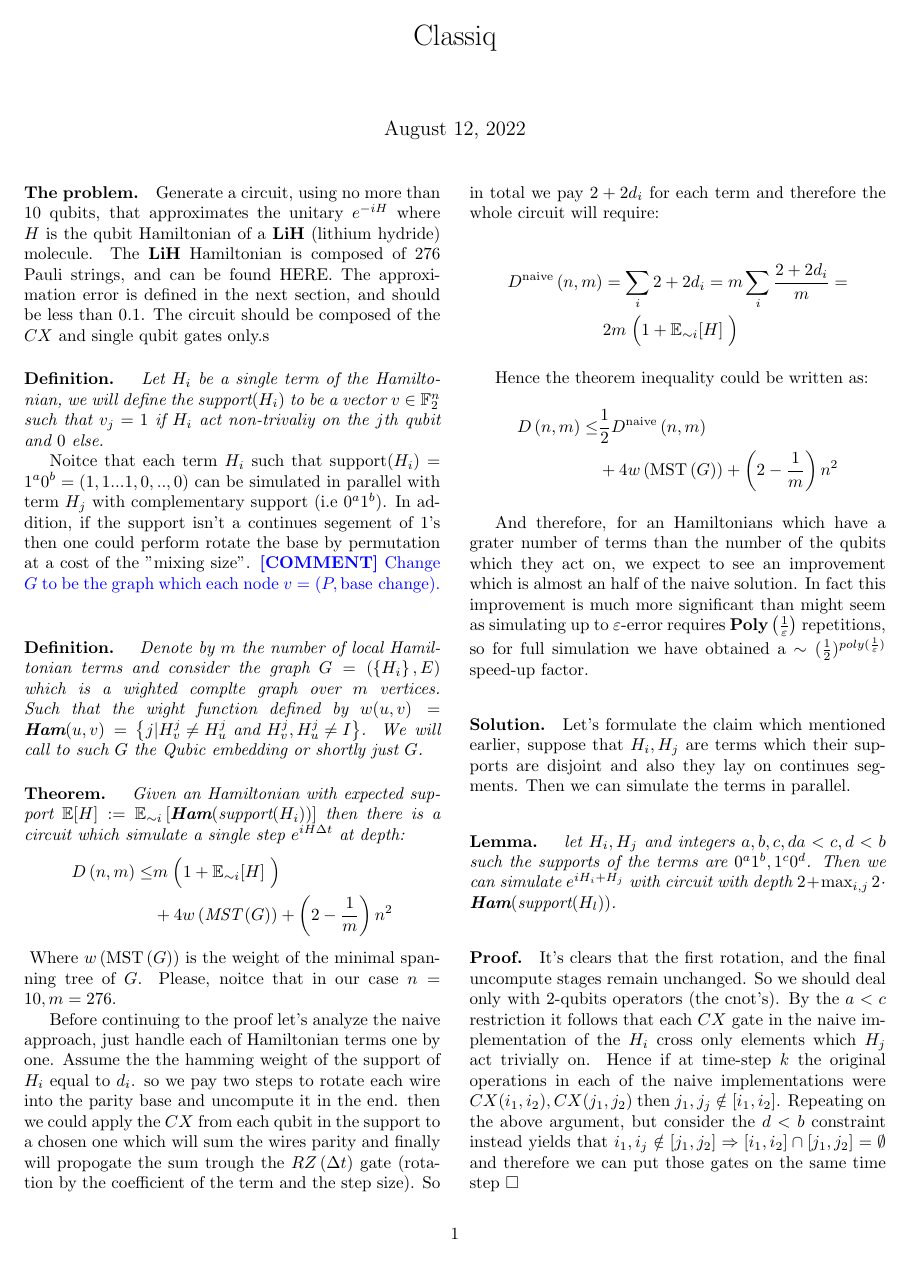
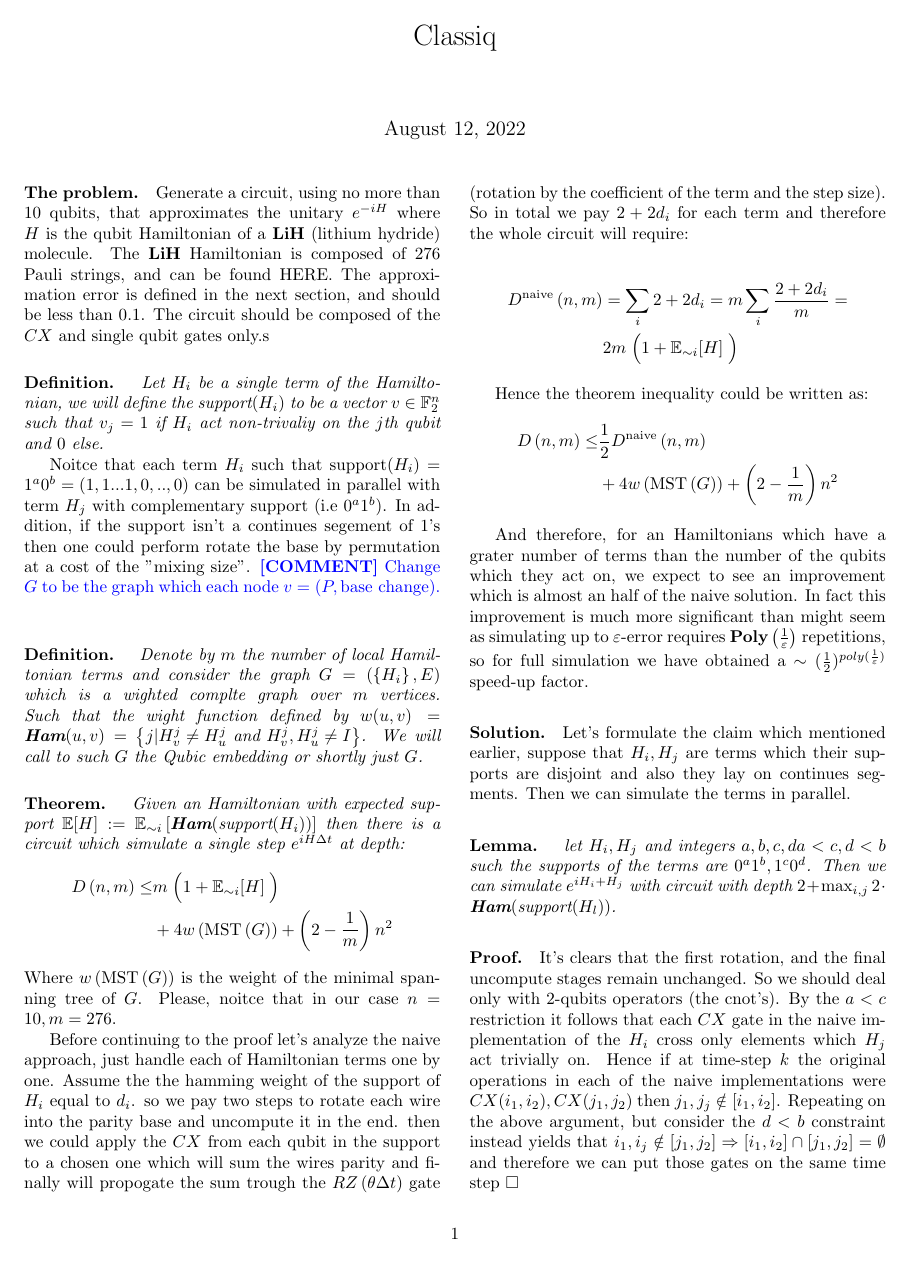
Before and after one commit to dudupo/Academic, a LaTeX document (projects/Simulation_circuit_project/Classiq.tex): page 1 of 3. The pictures show the PDF file projects/pdfs/Classiq.pdf that the author committed with the source.

Commit message:
compiling -Fri Aug 12 02:32:56 PM IDT 2022

```diff
--- a/projects/Simulation_circuit_project/Classiq.tex
+++ b/projects/Simulation_circuit_project/Classiq.tex
@@ -70,14 +70,14 @@ In addition, if the support isn't a continues segement of \(1\)'s then one could
 
 \paragraph{Definition.} \textit{ Denote by $m$ the number of local Hamiltonian terms and consider the graph \(G = \left( \left\{ H_{i} \right\}, E \right)\) which is a wighted complte graph over $m$ vertices. Such that the wight function defined by \(w(u,v) = \textbf{Ham}(u, v) = \left\{ j | H_{v}^{j} \neq H_{u}^{j} \text{ and } H_{v}^{j},H_{u}^{j}\neq I \right\} \). We will call to such \(G\) the Qubic embedding or shortly just \(G\). }
 
-\paragraph{Theorem.} \textit{ Given an Hamiltonian with expected support \(\mathbb{E}[H] := \mathbb{E}_{\sim i}\left[ \textbf{Ham}( \text{support}(H_i)) \right]\) then there is a circuit which simulate a single step \(e^{iH \Delta t}\) at depth:
+\paragraph{Theorem.} \textit{ Given an Hamiltonian with expected support \(\mathbb{E}[H] := \mathbb{E}_{\sim i}\left[ \textbf{Ham}( \text{support}(H_i)) \right]\) then there is a circuit which simulate a single step \(e^{iH \Delta t}\) at depth:}
 \begin{equation*}
 \begin{split}
     D\left(n,m\right) \leq & m \left\Big( 1 + \mathbb{E}_{\sim i}[H] \right\Big)   \\ & + 4w \left( \text{MST}\left(G\right) \right) + \left(2 - \frac{1}{m}\right)n^2
 \end{split}
-\end{equation*} } Where  \(w \left( \text{MST}\left(G\right) \right) \) is the weight of the minimal spanning tree of \(G\). Please, noitce that in our case \(n=10, m=276\).
+\end{equation*}  Where  \(w \left( \text{MST}\left(G\right) \right) \) is the weight of the minimal spanning tree of \(G\). Please, noitce that in our case \(n=10, m=276\).
 
-Before continuing to the proof let's analyze the naive approach, just handle each of Hamiltonian terms one by one. Assume the the hamming weight of the support of \(H_i\) equal to \(d_i\). so we pay two steps to rotate each wire into the parity base and uncompute it in the end. then we could apply the \(CX\) from each qubit in the support to a chosen one which will sum the wires parity and finally will propogate the sum trough the \(RZ\left(\thea \Delta t \right) \) gate (rotation by the coefficient of the term and the step size). So in total we pay \(2 + 2d_i\) for each term and therefore the whole circuit will require:
+Before continuing to the proof let's analyze the naive approach, just handle each of Hamiltonian terms one by one. Assume the the hamming weight of the support of \(H_i\) equal to \(d_i\). so we pay two steps to rotate each wire into the parity base and uncompute it in the end. then we could apply the \(CX\) from each qubit in the support to a chosen one which will sum the wires parity and finally will propogate the sum trough the \(RZ\left(\theta \Delta t \right) \) gate (rotation by the coefficient of the term and the step size). So in total we pay \(2 + 2d_i\) for each term and therefore the whole circuit will require:
 
 \begin{equation*}
     \begin{split}
```
Also changed, not shown: projects/pdfs/Classiq.pdf.
